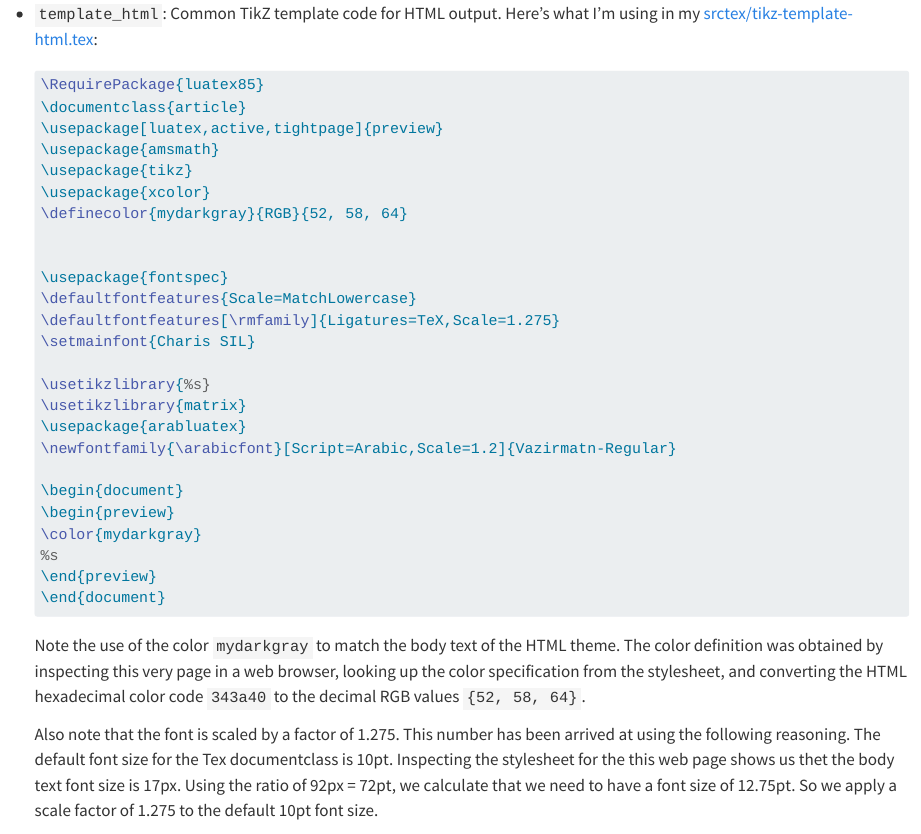
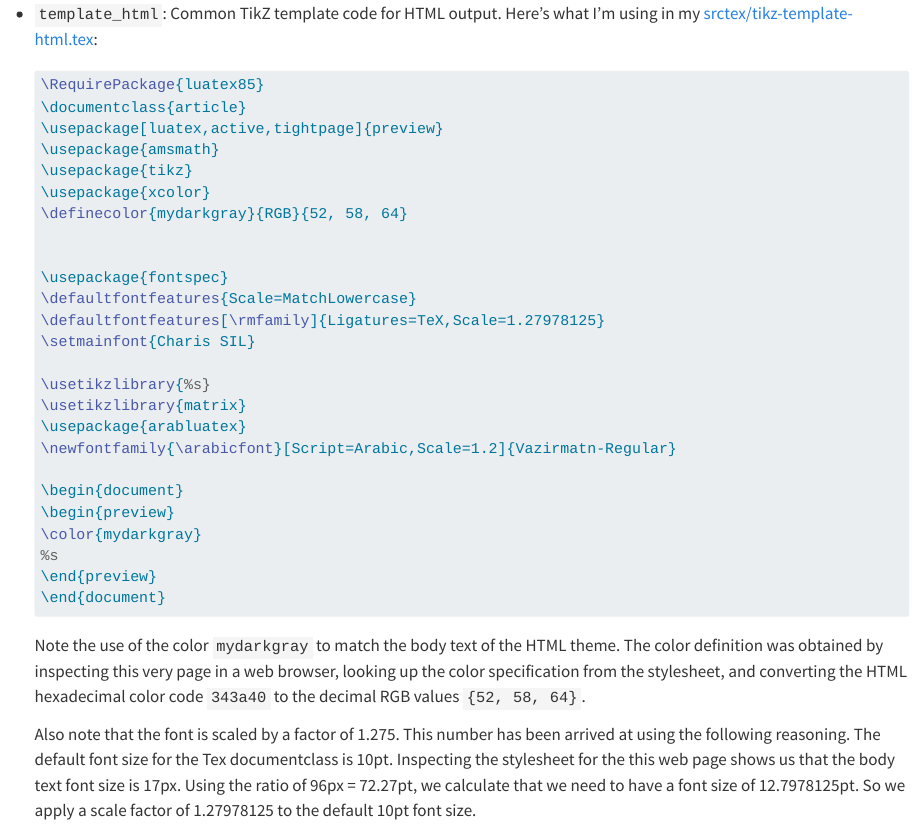
Before and after one commit to adamiturabi/quarto-arabic-mwe, a Quarto document (srcqmd/figures.qmd): the page in a window 1100 px wide, from 1090 px down. Rendered offline with R 4.5, knitr and Pandoc in place of Quarto, with nearby package versions; long lines of code are wrapped.

Commit message:
typos and tweaked scale factor

```diff
--- a/srcqmd/figures.qmd
+++ b/srcqmd/figures.qmd
@@ -70,7 +70,7 @@ Here is an explanation of the options:
 
   \usepackage{fontspec}
   \defaultfontfeatures{Scale=MatchLowercase}
-  \defaultfontfeatures[\rmfamily]{Ligatures=TeX,Scale=1.275}
+  \defaultfontfeatures[\rmfamily]{Ligatures=TeX,Scale=1.27978125}
   \setmainfont{Charis SIL}
 
   \usetikzlibrary{%s}
@@ -91,8 +91,8 @@ Here is an explanation of the options:
 
   Also note that the font is scaled by a factor of 1.275. This number has been arrived at using the following reasoning.
   The default font size for the Tex documentclass is 10pt.
-  Inspecting the stylesheet for the this web page shows us thet the body text font size is 17px. Using the ratio of 92px = 72pt, we calculate that we need to have a font size of 12.75pt.
-  So we apply a scale factor of 1.275 to the default 10pt font size.
+  Inspecting the stylesheet for the this web page shows us that the body text font size is 17px. Using the ratio of 96px = 72.27pt, we calculate that we need to have a font size of 12.7978125pt.
+  So we apply a scale factor of 1.27978125 to the default 10pt font size.
 
   The code block in the `.qmd` file will be inserted in the second `%s`'s location. Additional TikZ libraries may be inserted in the first `%s`'s location using the YAML option `libraries`.
 
```
Also changed, not shown: docs/search.json, srctex/tikz-template-html.tex, 6 other files.
